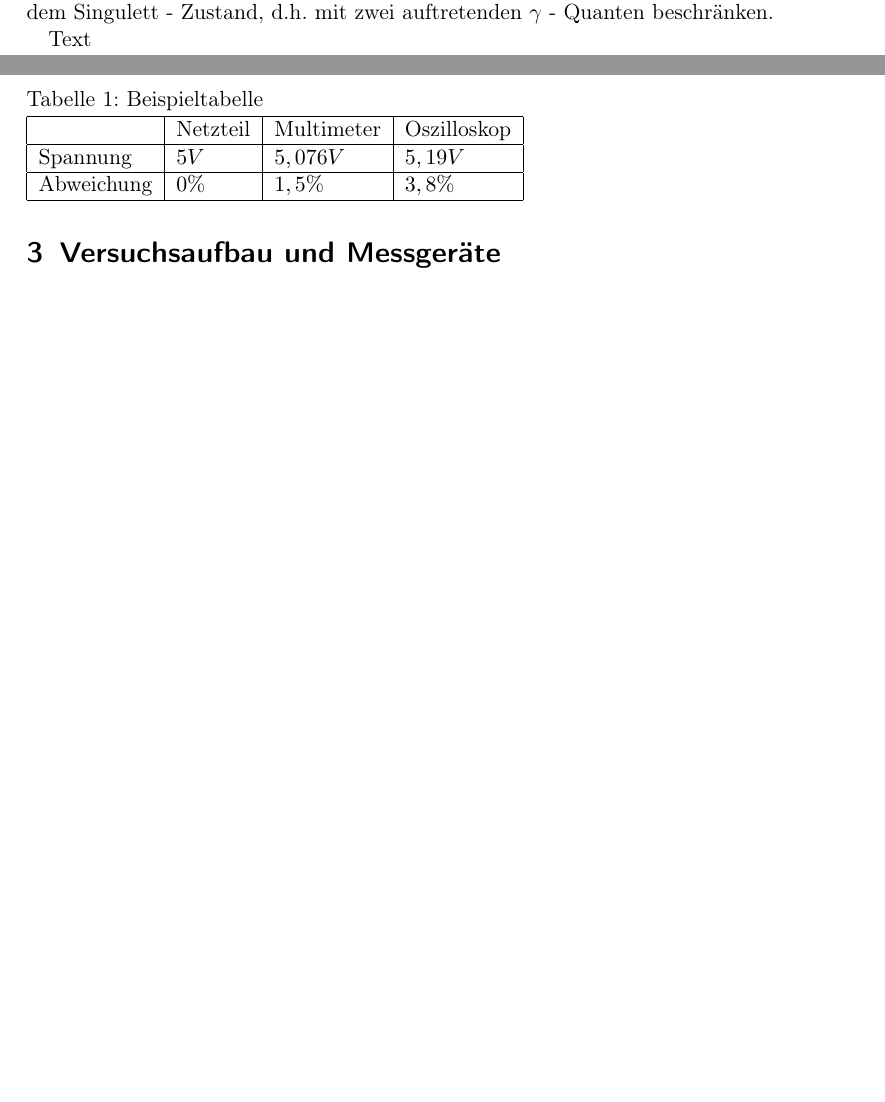
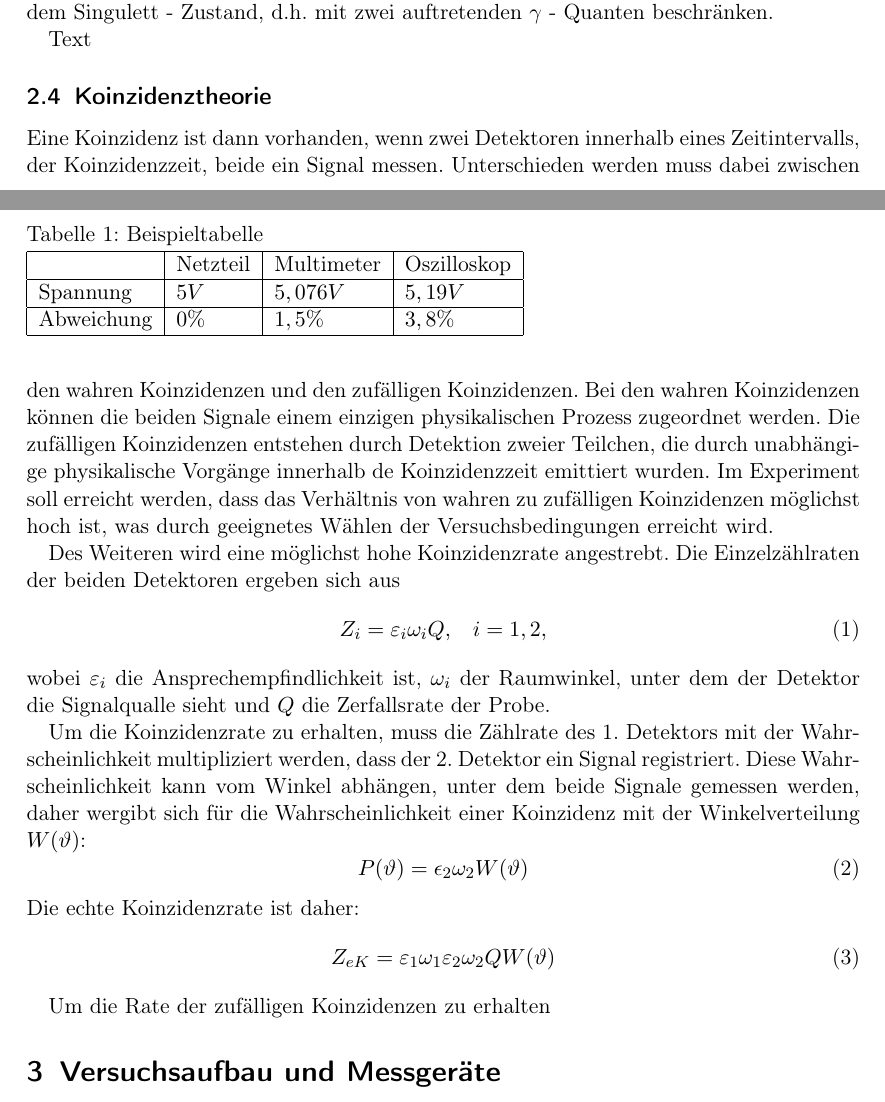
Before and after one commit to ujdsl/F-Praktikum-, a LaTeX document (yy-Koinzidenzen.tex): two parts of pages 3 and 4 of 4 before the commit and two parts of pages 3 and 4 of 5 after it, joined at a grey line, cut so that both start at the same text, the shorter picture padded with empty space. Compiled offline with pdfLaTeX.

Commit message:
Add files via upload

```diff
--- a/yy-Koinzidenzen.tex
+++ b/yy-Koinzidenzen.tex
@@ -59,6 +59,44 @@ Text
 \label{tab1}
 \end{table}
 
+\subsection{Koinzidenztheorie}
+Eine Koinzidenz ist dann vorhanden, wenn zwei Detektoren
+innerhalb eines Zeitintervalls, der Koinzidenzzeit, beide ein
+Signal messen. Unterschieden werden muss dabei zwischen den
+wahren Koinzidenzen und den zufälligen Koinzidenzen. Bei den wahren
+Koinzidenzen können die beiden Signale einem einzigen physikalischen
+Prozess zugeordnet werden. Die zufälligen Koinzidenzen entstehen
+durch Detektion zweier Teilchen, die durch unabhängige physikalische
+Vorgänge innerhalb de Koinzidenzzeit emittiert wurden. Im Experiment
+soll erreicht werden, dass das Verhältnis von wahren zu zufälligen
+Koinzidenzen möglichst hoch ist, was durch geeignetes Wählen der
+Versuchsbedingungen erreicht wird.
+
+Des Weiteren wird eine möglichst hohe Koinzidenzrate angestrebt.
+Die Einzelzählraten der beiden Detektoren ergeben sich aus
+\begin{equation}
+ Z_i=\varepsilon_i \omega_i Q, \;\;\; i=1,2,
+\end{equation}
+wobei $\varepsilon_i$ die Ansprechempfindlichkeit ist, $\omega_i$
+der Raumwinkel, unter dem der Detektor die Signalqualle sieht und
+$Q$ die Zerfallsrate der Probe.
+
+Um die Koinzidenzrate zu erhalten, muss die Zählrate des 1. Detektors
+mit der Wahrscheinlichkeit multipliziert werden, dass der 2.
+Detektor ein Signal registriert. Diese Wahrscheinlichkeit kann
+vom Winkel abhängen, unter dem beide Signale gemessen werden, daher
+wergibt sich für die Wahrscheinlichkeit einer Koinzidenz mit der
+Winkelverteilung $W(\vartheta)$:
+\begin{equation}
+ P(\vartheta)=\epsilon_2\omega_2 W(\vartheta)
+\end{equation}
+Die echte Koinzidenzrate ist daher:
+\begin{equation}
+ Z_{eK}=\varepsilon_1 \omega_1 \varepsilon_2 \omega_2 Q W(\vartheta)
+\end{equation}
+
+Um die Rate der zufälligen Koinzidenzen zu erhalten
+
 \section{Versuchsaufbau und Messgeräte}
 
 \begin{align}
```
